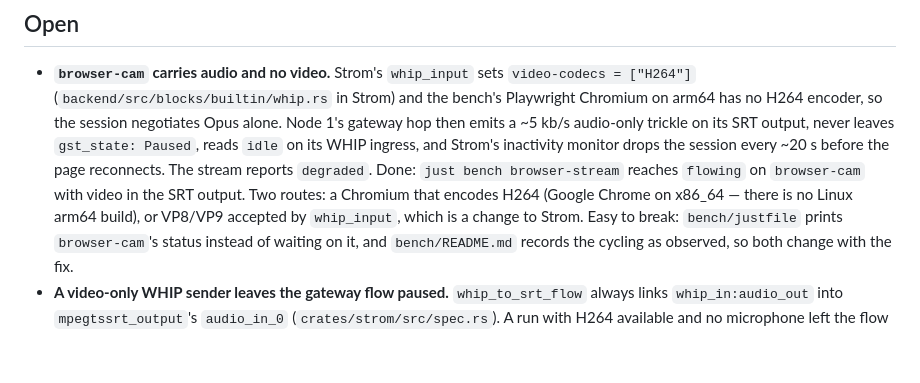
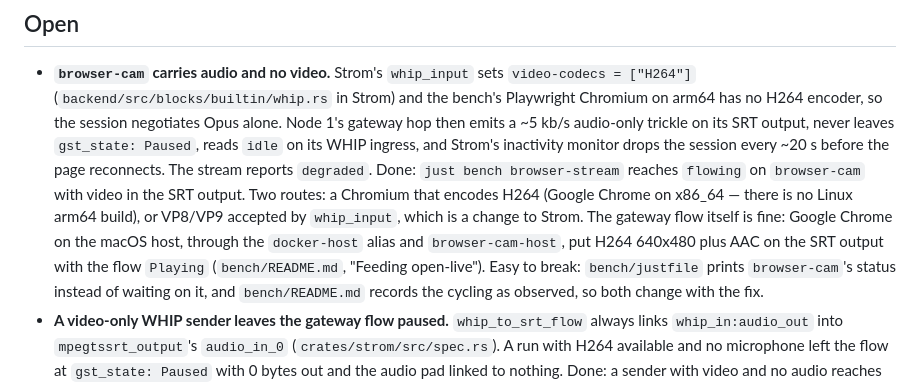
Before and after one commit to KristalAlfred/open-weave, a Markdown page: BACKLOG.md, the part around the change. Rendered like a GitHub page; blank space fills up the shorter version.

```diff
--- a/BACKLOG.md
+++ b/BACKLOG.md
@@ -15,7 +15,10 @@ that is easy to break while fixing it.
   `just bench browser-stream` reaches `flowing` on `browser-cam` with video in
   the SRT output. Two routes: a Chromium that encodes H264 (Google Chrome on
   x86_64 — there is no Linux arm64 build), or VP8/VP9 accepted by `whip_input`,
-  which is a change to Strom. Easy to break: `bench/justfile` prints
+  which is a change to Strom. The gateway flow itself is fine: Google Chrome on
+  the macOS host, through the `docker-host` alias and `browser-cam-host`, put
+  H264 640x480 plus AAC on the SRT output with the flow `Playing`
+  (`bench/README.md`, "Feeding open-live"). Easy to break: `bench/justfile` prints
   `browser-cam`'s status instead of waiting on it, and `bench/README.md` records
   the cycling as observed, so both change with the fix.
 - **A video-only WHIP sender leaves the gateway flow paused.**
```
Also changed, not shown: bench/README.md (+13 -4 lines).
